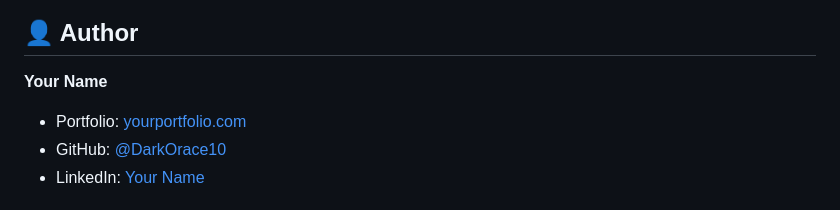
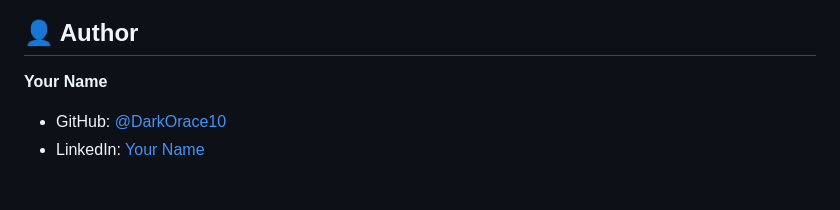
Before and after one commit to DarkOracle10/Responsive-Landing-Page--Football-Tracker-, a Markdown page: README.md, the part around the change. GitHub-like rendering.

Commit message:
1/7/2026 commit

```diff
--- a/README.md
+++ b/README.md
@@ -215,7 +215,6 @@ This project is licensed under the MIT License - see the [LICENSE](LICENSE) file
 ## 👤 Author
 
 **Your Name**
-- Portfolio: [yourportfolio.com](https://yourportfolio.com)
 - GitHub: [@DarkOrace10](https://github.com/DarkOrace10)
 - LinkedIn: [Your Name](https://www.linkedin.com/in/amir-aeiny-dev)
 
```
